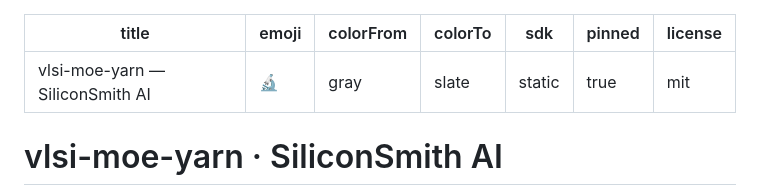
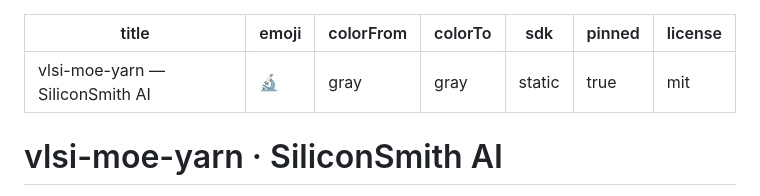
Before and after one commit to Vickyrrrrrr/vlsi-expert, a Markdown page: README.md, the part around the change. Rendered like a GitHub page.

Commit message:
fix: change colorTo slate -> gray (valid HF YAML value)

```diff
--- a/README.md
+++ b/README.md
@@ -2,7 +2,7 @@
 title: vlsi-moe-yarn — SiliconSmith AI
 emoji: 🔬
 colorFrom: gray
-colorTo: slate
+colorTo: gray
 sdk: static
 pinned: true
 license: mit
```
